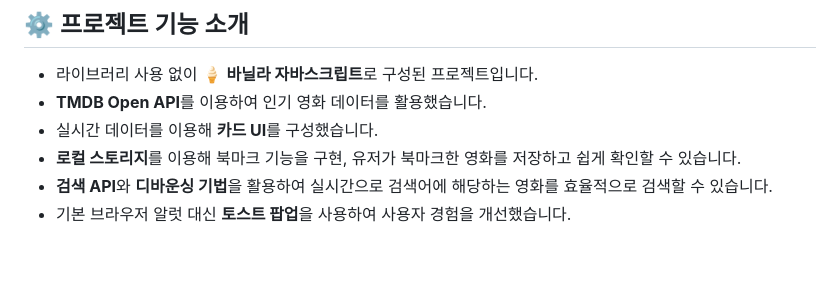
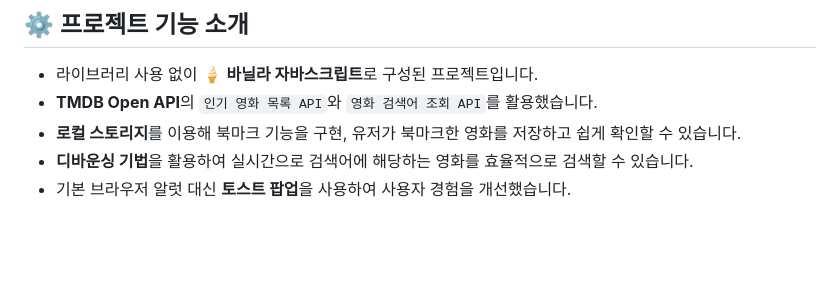
Before and after one commit to jiyxxn/MovieInfo, a Markdown page: README.md, the part around the change. Rendered like a GitHub page.

Commit message:
📄 Docs : 기능 소개 수정

```diff
--- a/README.md
+++ b/README.md
@@ -32,10 +32,9 @@
 ## ⚙ 프로젝트 기능 소개
 
 - 라이브러리 사용 없이 🍦 **바닐라 자바스크립트**로 구성된 프로젝트입니다.
-- **TMDB Open API**를 이용하여 인기 영화 데이터를 활용했습니다.
-- 실시간 데이터를 이용해 **카드 UI**를 구성했습니다.
+- **TMDB Open API**의 `인기 영화 목록 API`와 `영화 검색어 조회 API`를 활용했습니다.
 - **로컬 스토리지**를 이용해 북마크 기능을 구현, 유저가 북마크한 영화를 저장하고 쉽게 확인할 수 있습니다.
-- **검색 API**와 **디바운싱 기법**을 활용하여 실시간으로 검색어에 해당하는 영화를 효율적으로 검색할 수 있습니다.
+- **디바운싱 기법**을 활용하여 실시간으로 검색어에 해당하는 영화를 효율적으로 검색할 수 있습니다.
 - 기본 브라우저 알럿 대신 **토스트 팝업**을 사용하여 사용자 경험을 개선했습니다.
 
 <br>
```
